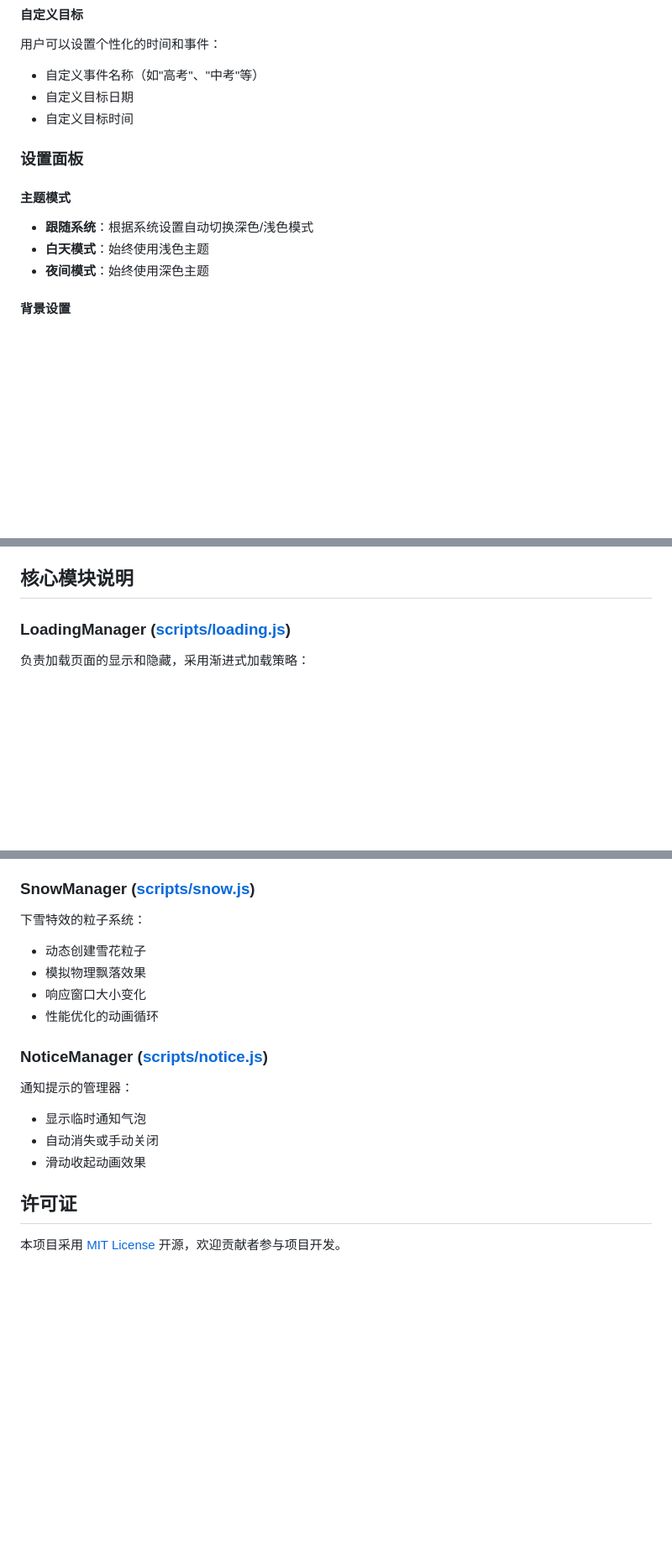
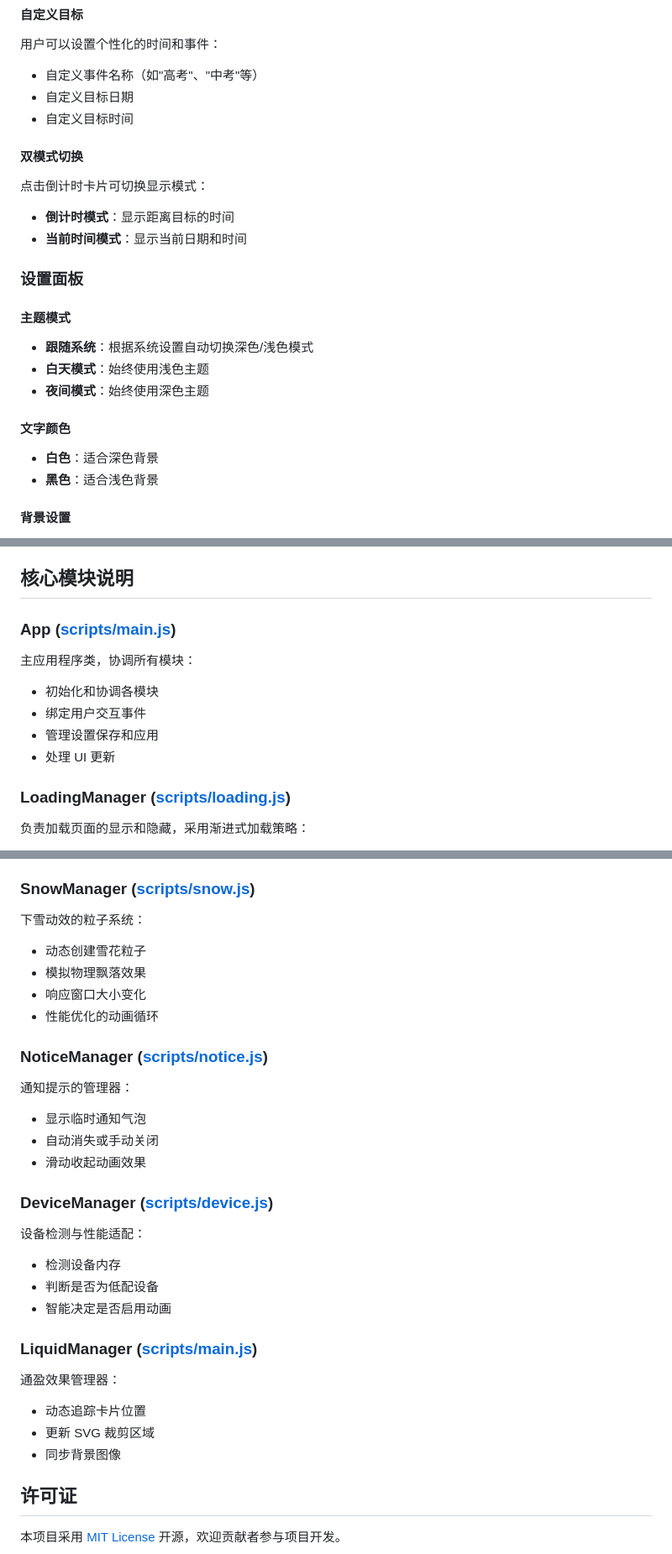
Before and after one commit to ZCX-Priv/GaoKao-Countdown, a Markdown page: README.md, 3 parts joined by grey strips. Shown at 84% size. GitHub-like rendering; blank space fills up the shorter version.

```diff
--- a/README.md
+++ b/README.md
@@ -88,6 +96,13 @@
 - 自定义目标日期
 - 自定义目标时间
 
+#### 双模式切换
+
+点击倒计时卡片可切换显示模式：
+
+- **倒计时模式**：显示距离目标的时间
+- **当前时间模式**：显示当前日期和时间
+
 ### 设置面板
 
 #### 主题模式
@@ -95,6 +110,11 @@
 - **跟随系统**：根据系统设置自动切换深色/浅色模式
 - **白天模式**：始终使用浅色主题
 - **夜间模式**：始终使用深色主题
+
+#### 文字颜色
+
+- **白色**：适合深色背景
+- **黑色**：适合浅色背景
 
 #### 背景设置
 
@@ -215,6 +237,15 @@
 4. 在 `main.js` 中初始化
 
 ## 核心模块说明
+
+### App ([scripts/main.js](scripts/main.js))
+
+主应用程序类，协调所有模块：
+
+- 初始化和协调各模块
+- 绑定用户交互事件
+- 管理设置保存和应用
+- 处理 UI 更新
 
 ### LoadingManager ([scripts/loading.js](scripts/loading.js))
 
@@ -252,7 +283,7 @@
 
 ### SnowManager ([scripts/snow.js](scripts/snow.js))
 
-下雪特效的粒子系统：
+下雪动效的粒子系统：
 
 - 动态创建雪花粒子
 - 模拟物理飘落效果
@@ -266,6 +297,22 @@
 - 显示临时通知气泡
 - 自动消失或手动关闭
 - 滑动收起动画效果
+
+### DeviceManager ([scripts/device.js](scripts/device.js))
+
+设备检测与性能适配：
+
+- 检测设备内存
+- 判断是否为低配设备
+- 智能决定是否启用动画
+
+### LiquidManager ([scripts/main.js](scripts/main.js))
+
+通盈效果管理器：
+
+- 动态追踪卡片位置
+- 更新 SVG 裁剪区域
+- 同步背景图像
 
 ## 许可证
 
```
Also changed, not shown: other parts of README.md (+38 -28 lines).
